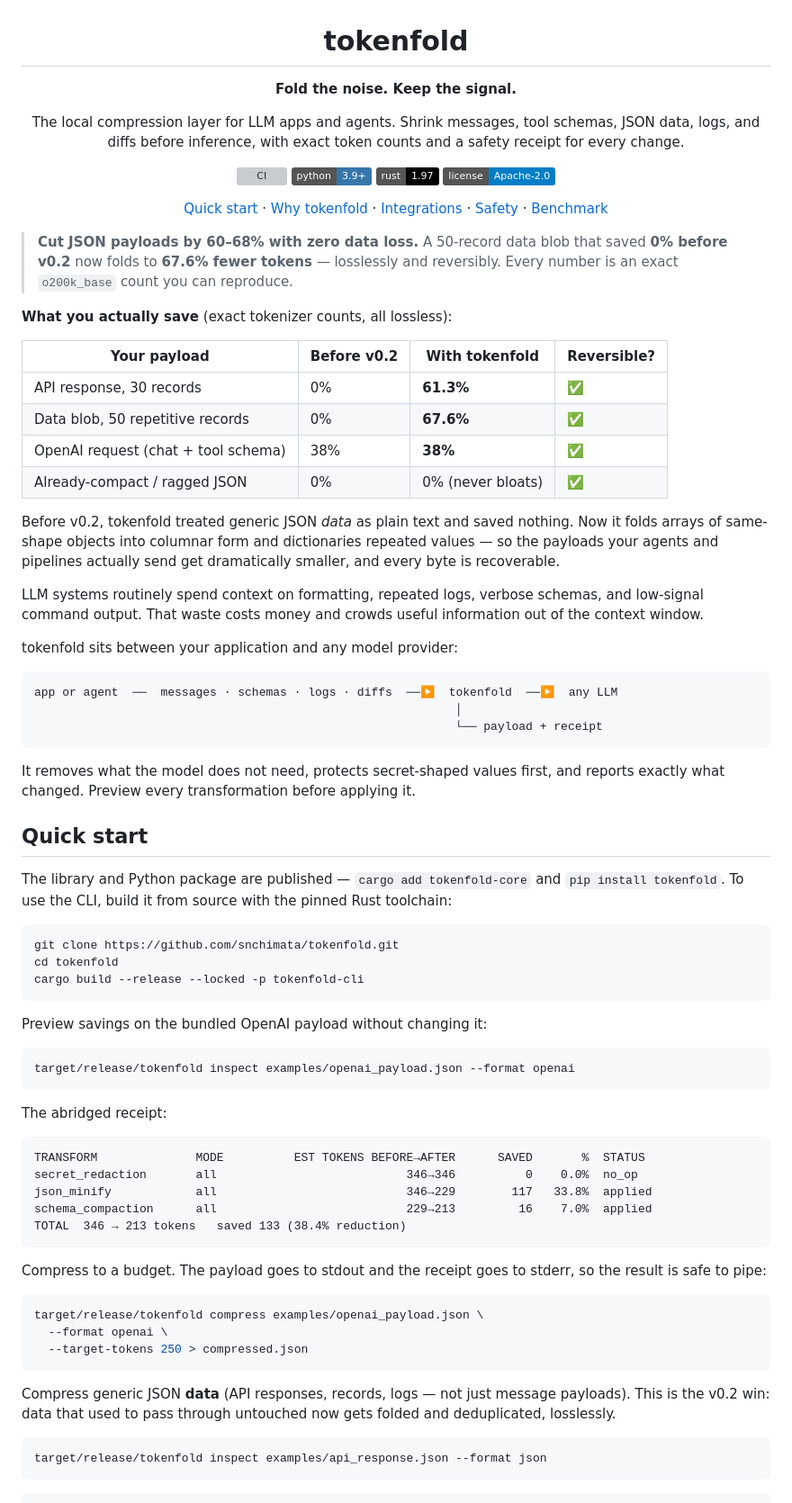
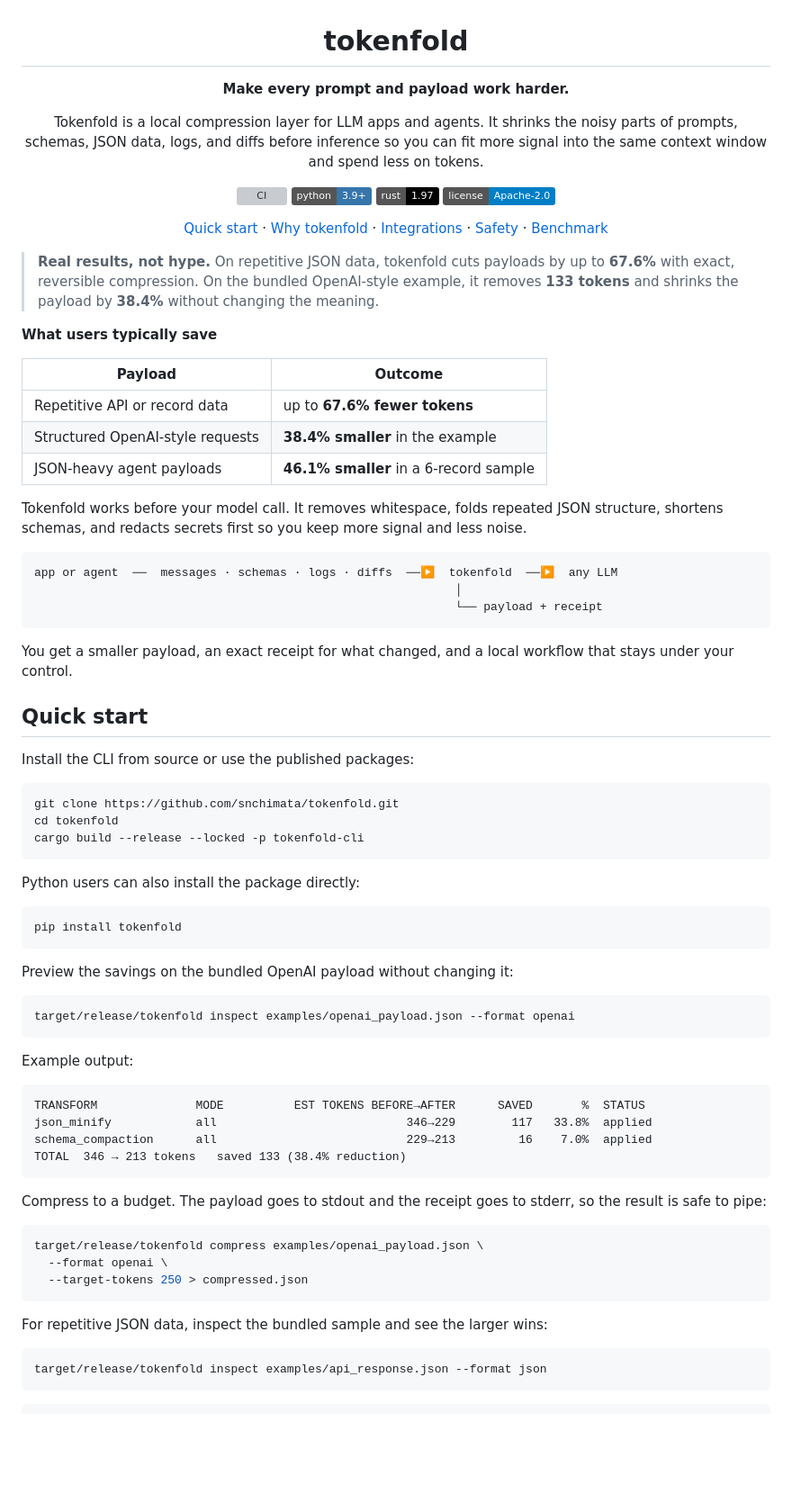
Before and after one commit to snchimata/tokenfold, a Markdown page: README.md, the part around one of its changes. Shown at 90% size. Rendered like a GitHub page; badges without logos; blank space fills up the shorter version; grey boxes are pictures that could not be loaded.

Commit message:
docs: refresh README value proposition and metrics

````diff
--- a/README.md
+++ b/README.md
@@ -2,11 +2,11 @@
 
 # tokenfold
 
-**Fold the noise. Keep the signal.**
+**Make every prompt and payload work harder.**
 
-The local compression layer for LLM apps and agents. Shrink messages, tool schemas, JSON
-data, logs, and diffs before inference, with exact token counts and a safety receipt for
-every change.
+Tokenfold is a local compression layer for LLM apps and agents. It shrinks the noisy parts of
+prompts, schemas, JSON data, logs, and diffs before inference so you can fit more signal into
+the same context window and spend less on tokens.
 
 [![CI](https://github.com/snchimata/tokenfold/actions/workflows/ci.yml/badge.svg)](https://github.com/snchimata/tokenfold/actions/workflows/ci.yml)
 [![Python 3.9+](https://img.shields.io/badge/python-3.9%2B-3776AB?logo=python&logoColor=white)](crates/tokenfold-py/pyproject.toml)
@@ -17,29 +17,20 @@ every change.
 
 </div>
 
-> **Cut JSON payloads by 60–68% with zero data loss.** A 50-record data blob that saved
-> **0% before v0.2** now folds to **67.6% fewer tokens** — losslessly and reversibly. Every
-> number is an exact `o200k_base` count you can reproduce.
+> **Real results, not hype.** On repetitive JSON data, tokenfold cuts payloads by up to
+> **67.6%** with exact, reversible compression. On the bundled OpenAI-style example, it removes
+> **133 tokens** and shrinks the payload by **38.4%** without changing the meaning.
 
-**What you actually save** (exact tokenizer counts, all lossless):
+**What users typically save**
 
-| Your payload | Before v0.2 | With tokenfold | Reversible? |
-| --- | --- | --- | --- |
-| API response, 30 records | 0% | **61.3%** | ✅ |
-| Data blob, 50 repetitive records | 0% | **67.6%** | ✅ |
-| OpenAI request (chat + tool schema) | 38% | **38%** | ✅ |
-| Already-compact / ragged JSON | 0% | 0% (never bloats) | ✅ |
+| Payload | Outcome |
+| --- | --- |
+| Repetitive API or record data | up to **67.6% fewer tokens** |
+| Structured OpenAI-style requests | **38.4% smaller** in the example |
+| JSON-heavy agent payloads | **46.1% smaller** in a 6-record sample |
 
-Before v0.2, tokenfold treated generic JSON *data* as plain text and saved nothing. Now it
-folds arrays of same-shape objects into columnar form and dictionaries repeated values — so
-the payloads your agents and pipelines actually send get dramatically smaller, and every byte
-is recoverable.
-
-LLM systems routinely spend context on formatting, repeated logs, verbose schemas, and
-low-signal command output. That waste costs money and crowds useful information out of the
-context window.
-
-tokenfold sits between your application and any model provider:
+Tokenfold works before your model call. It removes whitespace, folds repeated JSON structure,
+shortens schemas, and redacts secrets first so you keep more signal and less noise.
 
 ```text
 app or agent  ──  messages · schemas · logs · diffs  ──▶  tokenfold  ──▶  any LLM
@@ -47,13 +38,12 @@ app or agent  ──  messages · schemas · logs · diffs  ──▶  tokenfold
                                                             └── payload + receipt
 ```
 
-It removes what the model does not need, protects secret-shaped values first, and reports
-exactly what changed. Preview every transformation before applying it.
+You get a smaller payload, an exact receipt for what changed, and a local workflow that stays
+under your control.
 
 ## Quick start
 
-The library and Python package are published — `cargo add tokenfold-core` and
-`pip install tokenfold`. To use the CLI, build it from source with the pinned Rust toolchain:
+Install the CLI from source or use the published packages:
 
 ```bash
 git clone https://github.com/snchimata/tokenfold.git
@@ -61,17 +51,22 @@ cd tokenfold
 cargo build --release --locked -p tokenfold-cli
 ```
 
-Preview savings on the bundled OpenAI payload without changing it:
+Python users can also install the package directly:
+
+```bash
+pip install tokenfold
+```
+
+Preview the savings on the bundled OpenAI payload without changing it:
 
 ```bash
 target/release/tokenfold inspect examples/openai_payload.json --format openai
 ```
 
-The abridged receipt:
+Example output:
 
 ```text
 TRANSFORM              MODE          EST TOKENS BEFORE→AFTER      SAVED       %  STATUS
-secret_redaction       all                           346→346          0    0.0%  no_op
 json_minify            all                           346→229        117   33.8%  applied
 schema_compaction      all                           229→213         16    7.0%  applied
 TOTAL  346 → 213 tokens   saved 133 (38.4% reduction)
@@ -86,9 +81,7 @@ target/release/tokenfold compress examples/openai_payload.json \
   --target-tokens 250 > compressed.json
 ```
 
-Compress generic JSON **data** (API responses, records, logs — not just message payloads).
-This is the v0.2 win: data that used to pass through untouched now gets folded and
-deduplicated, losslessly.
+For repetitive JSON data, inspect the bundled sample and see the larger wins:
 
 ```bash
 target/release/tokenfold inspect examples/api_response.json --format json
````
Also changed, not shown: other parts of README.md (+10 -15 lines).
